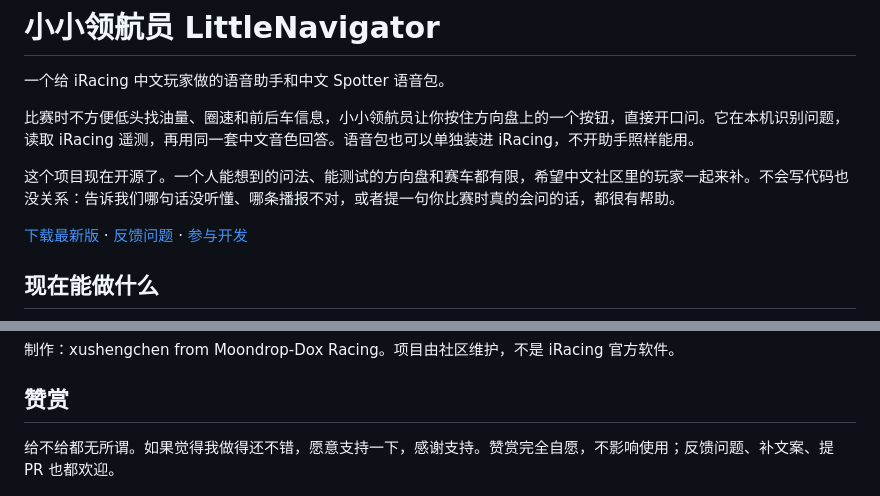
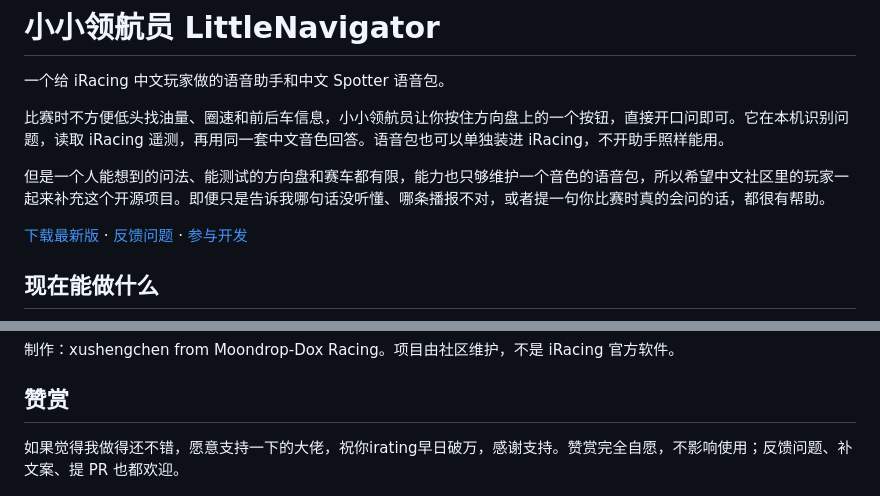
Before and after one commit to xxushengcchen/LittleNavigator, a Markdown page: README.md, 2 parts joined by grey strips. Rendered like a GitHub page.

Commit message:
Enhance README for better user engagement
Refined language for clarity and community involvement.

```diff
--- a/README.md
+++ b/README.md
@@ -4,9 +4,9 @@
 
 一个给 iRacing 中文玩家做的语音助手和中文 Spotter 语音包。
 
-比赛时不方便低头找油量、圈速和前后车信息，小小领航员让你按住方向盘上的一个按钮，直接开口问。它在本机识别问题，读取 iRacing 遥测，再用同一套中文音色回答。语音包也可以单独装进 iRacing，不开助手照样能用。
+比赛时不方便低头找油量、圈速和前后车信息，小小领航员让你按住方向盘上的一个按钮，直接开口问即可。它在本机识别问题，读取 iRacing 遥测，再用同一套中文音色回答。语音包也可以单独装进 iRacing，不开助手照样能用。
 
-这个项目现在开源了。一个人能想到的问法、能测试的方向盘和赛车都有限，希望中文社区里的玩家一起来补。不会写代码也没关系：告诉我们哪句话没听懂、哪条播报不对，或者提一句你比赛时真的会问的话，都很有帮助。
+但是一个人能想到的问法、能测试的方向盘和赛车都有限，能力也只够维护一个音色的语音包，所以希望中文社区里的玩家一起来补充这个开源项目。即便只是告诉我哪句话没听懂、哪条播报不对，或者提一句你比赛时真的会问的话，都很有帮助。
 
 [下载最新版](https://github.com/xxushengcchen/LittleNavigator/releases/latest) · [反馈问题](https://github.com/xxushengcchen/LittleNavigator/issues) · [参与开发](CONTRIBUTING.md)
 
@@ -107,6 +107,6 @@ iRacing/
 
 ## 赞赏
 
-给不给都无所谓。如果觉得我做得还不错，愿意支持一下，感谢支持。赞赏完全自愿，不影响使用；反馈问题、补文案、提 PR 也都欢迎。
+如果觉得我做得还不错，愿意支持一下的大佬，祝你irating早日破万，感谢支持。赞赏完全自愿，不影响使用；反馈问题、补文案、提 PR 也都欢迎。
 
 <a href="assets/support.jpg"><img src="assets/support.jpg" width="360" alt="作者赞赏码"></a>
```
